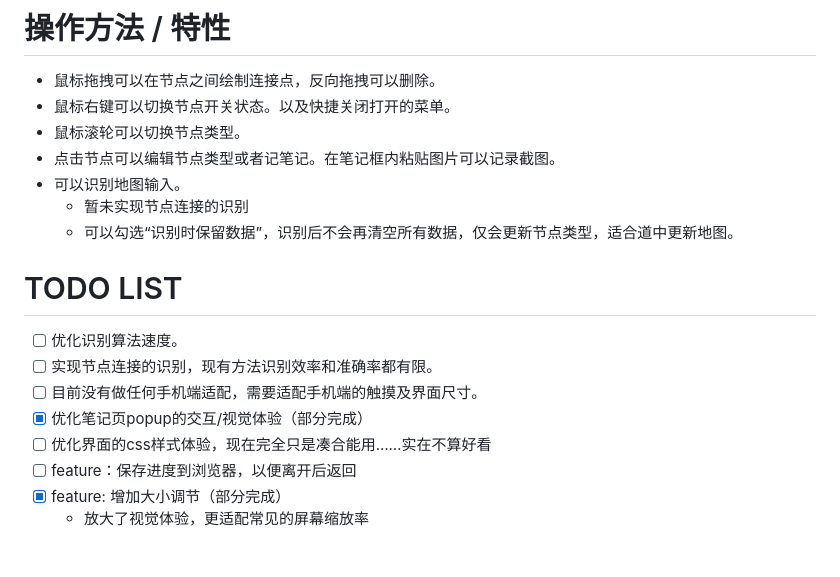
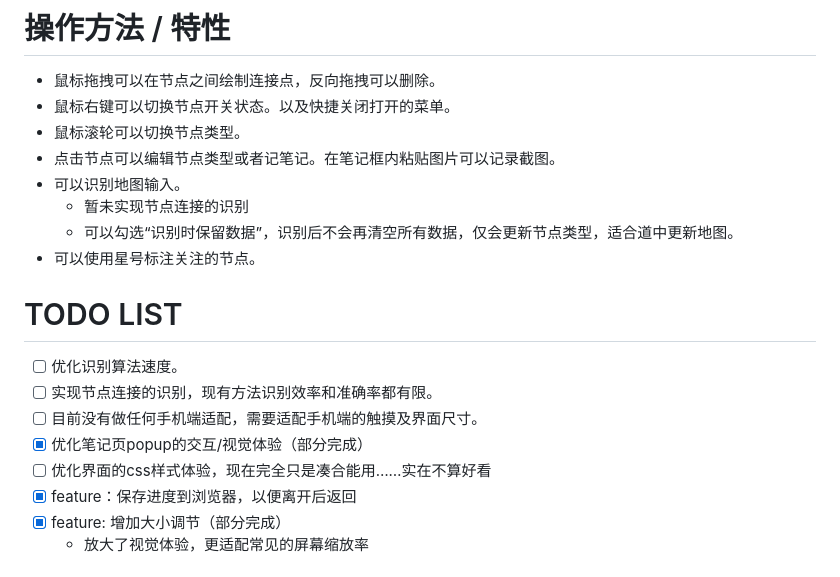
Before and after one commit to NianziSite/AkRougeJie_note, a Markdown page: README.md, the part around the change. Drawn GitHub-style.

```diff
--- a/README.md
+++ b/README.md
@@ -21,6 +21,7 @@
 - 可以识别地图输入。
    - 暂未实现节点连接的识别
    - 可以勾选“识别时保留数据”，识别后不会再清空所有数据，仅会更新节点类型，适合道中更新地图。
+- 可以使用星号标注关注的节点。
 
 # TODO LIST
 - [ ] 优化识别算法速度。
@@ -28,7 +29,7 @@
 - [ ] 目前没有做任何手机端适配，需要适配手机端的触摸及界面尺寸。
 - [x] 优化笔记页popup的交互/视觉体验（部分完成）
 - [ ] 优化界面的css样式体验，现在完全只是凑合能用……实在不算好看
-- [ ] feature：保存进度到浏览器，以便离开后返回
+- [x] feature：保存进度到浏览器，以便离开后返回
 - [x] feature: 增加大小调节（部分完成）
    - 放大了视觉体验，更适配常见的屏幕缩放率
 
```
